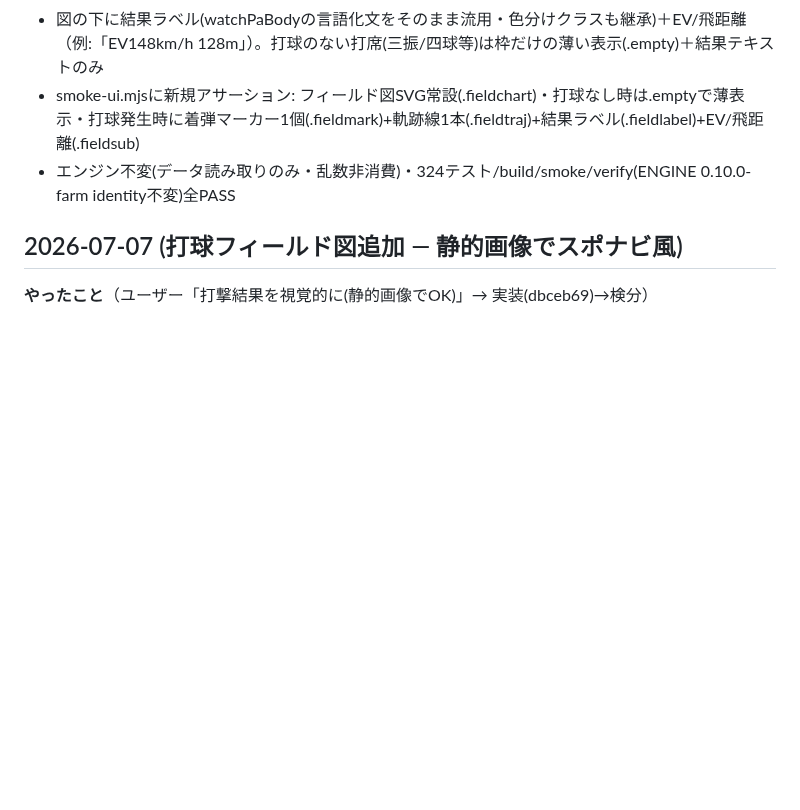
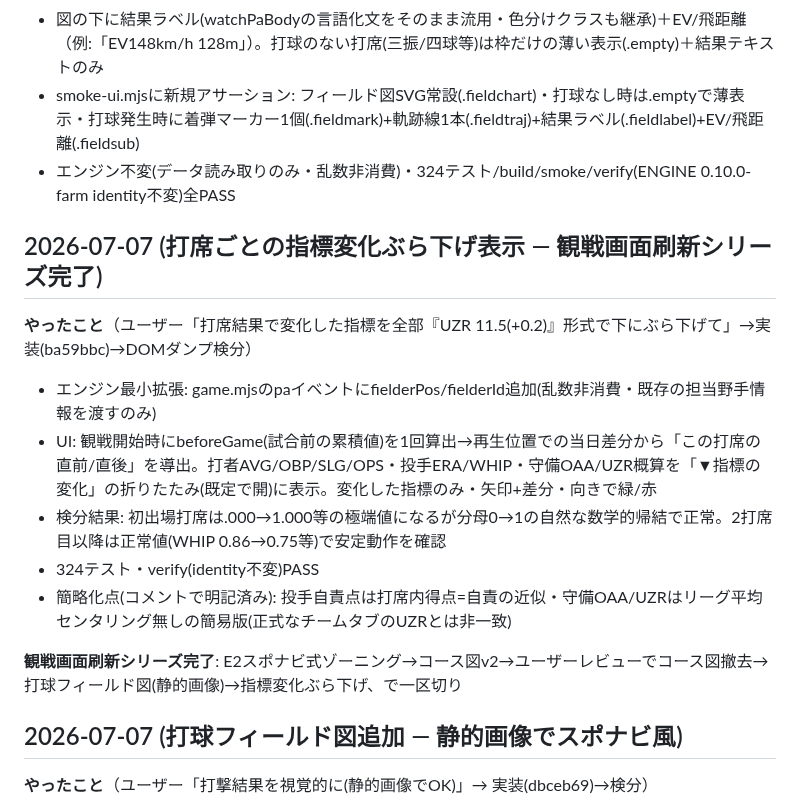
Before and after one commit to aki2ba/saber-yakyuu-j, a Markdown page: thyroxin/progress.md, the part around the change. GitHub-like rendering; blank space fills up the shorter version.

Commit message:
docs: 指標変化ぶら下げ表示の完了(観戦画面刷新シリーズ一区切り)を記録
Co-Authored-By: Claude Sonnet 5 <noreply@anthropic.com>

```diff
--- a/thyroxin/progress.md
+++ b/thyroxin/progress.md
@@ -11,6 +11,17 @@
 - 図の下に結果ラベル(watchPaBodyの言語化文をそのまま流用・色分けクラスも継承)＋EV/飛距離（例:「EV148km/h 128m」）。打球のない打席(三振/四球等)は枠だけの薄い表示(.empty)＋結果テキストのみ
 - smoke-ui.mjsに新規アサーション: フィールド図SVG常設(.fieldchart)・打球なし時は.emptyで薄表示・打球発生時に着弾マーカー1個(.fieldmark)+軌跡線1本(.fieldtraj)+結果ラベル(.fieldlabel)+EV/飛距離(.fieldsub)
 - エンジン不変(データ読み取りのみ・乱数非消費)・324テスト/build/smoke/verify(ENGINE 0.10.0-farm identity不変)全PASS
+
+## 2026-07-07 (打席ごとの指標変化ぶら下げ表示 — 観戦画面刷新シリーズ完了)
+
+**やったこと**（ユーザー「打席結果で変化した指標を全部『UZR 11.5(+0.2)』形式で下にぶら下げて」→実装(ba59bbc)→DOMダンプ検分）
+- エンジン最小拡張: game.mjsのpaイベントにfielderPos/fielderId追加(乱数非消費・既存の担当野手情報を渡すのみ)
+- UI: 観戦開始時にbeforeGame(試合前の累積値)を1回算出→再生位置での当日差分から「この打席の直前/直後」を導出。打者AVG/OBP/SLG/OPS・投手ERA/WHIP・守備OAA/UZR概算を「▼指標の変化」の折りたたみ(既定で開)に表示。変化した指標のみ・矢印+差分・向きで緑/赤
+- 検分結果: 初出場打席は.000→1.000等の極端値になるが分母0→1の自然な数学的帰結で正常。2打席目以降は正常値(WHIP 0.86→0.75等)で安定動作を確認
+- 324テスト・verify(identity不変)PASS
+- 簡略化点(コメントで明記済み): 投手自責点は打席内得点=自責の近似・守備OAA/UZRはリーグ平均センタリング無しの簡易版(正式なチームタブのUZRとは非一致)
+
+**観戦画面刷新シリーズ完了**: E2スポナビ式ゾーニング→コース図v2→ユーザーレビューでコース図撤去→打球フィールド図(静的画像)→指標変化ぶら下げ、で一区切り
 
 ## 2026-07-07 (打球フィールド図追加 — 静的画像でスポナビ風)
 
```
